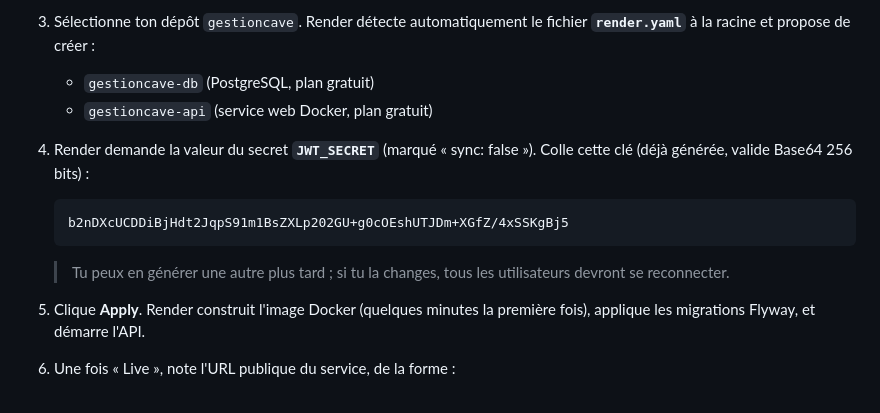
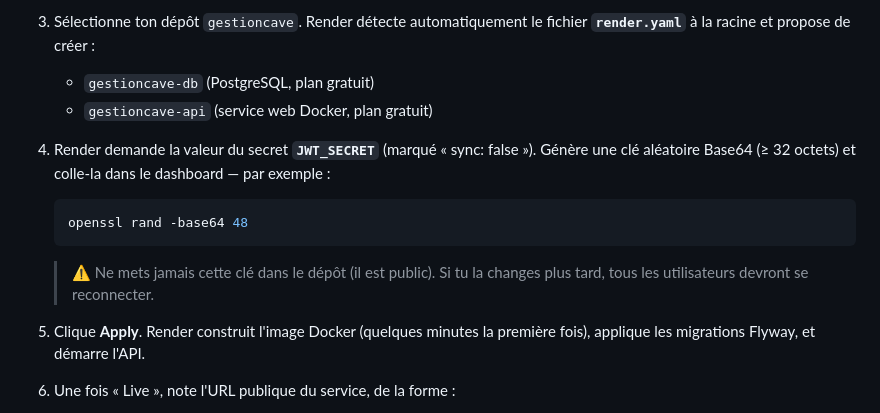
Before and after one commit to koffisimplice/gestion-cave, a Markdown page: DEPLOIEMENT.md, the part around the change. Drawn GitHub-style.

Commit message:
security: retire la cle JWT en clair du guide de deploiement

````diff
--- a/DEPLOIEMENT.md
+++ b/DEPLOIEMENT.md
@@ -40,13 +40,15 @@ git push -u origin main
 3. Sélectionne ton dépôt `gestioncave`. Render détecte automatiquement le fichier **`render.yaml`** à la racine et propose de créer :
    - `gestioncave-db` (PostgreSQL, plan gratuit)
    - `gestioncave-api` (service web Docker, plan gratuit)
-4. Render demande la valeur du secret **`JWT_SECRET`** (marqué « sync: false »). Colle cette clé (déjà générée, valide Base64 256 bits) :
+4. Render demande la valeur du secret **`JWT_SECRET`** (marqué « sync: false »). Génère une
+   clé aléatoire Base64 (≥ 32 octets) et colle-la dans le dashboard — par exemple :
 
-   ```
-   b2nDXcUCDDiBjHdt2JqpS91m1BsZXLp202GU+g0cOEshUTJDm+XGfZ/4xSSKgBj5
+   ```bash
+   openssl rand -base64 48
    ```
 
-   > Tu peux en générer une autre plus tard ; si tu la changes, tous les utilisateurs devront se reconnecter.
+   > ⚠️ Ne mets jamais cette clé dans le dépôt (il est public). Si tu la changes plus tard,
+   > tous les utilisateurs devront se reconnecter.
 5. Clique **Apply**. Render construit l'image Docker (quelques minutes la première fois), applique les migrations Flyway, et démarre l'API.
 6. Une fois « Live », note l'URL publique du service, de la forme :
 
````
